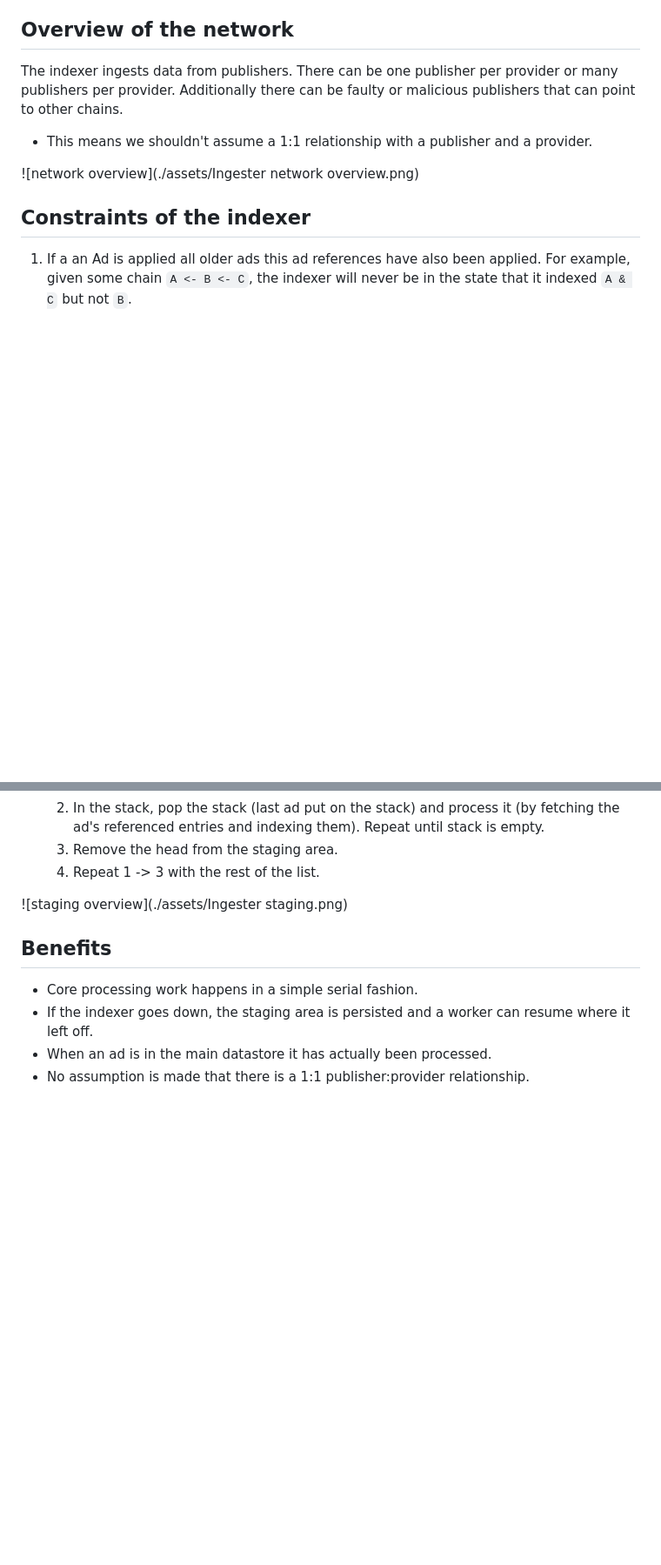
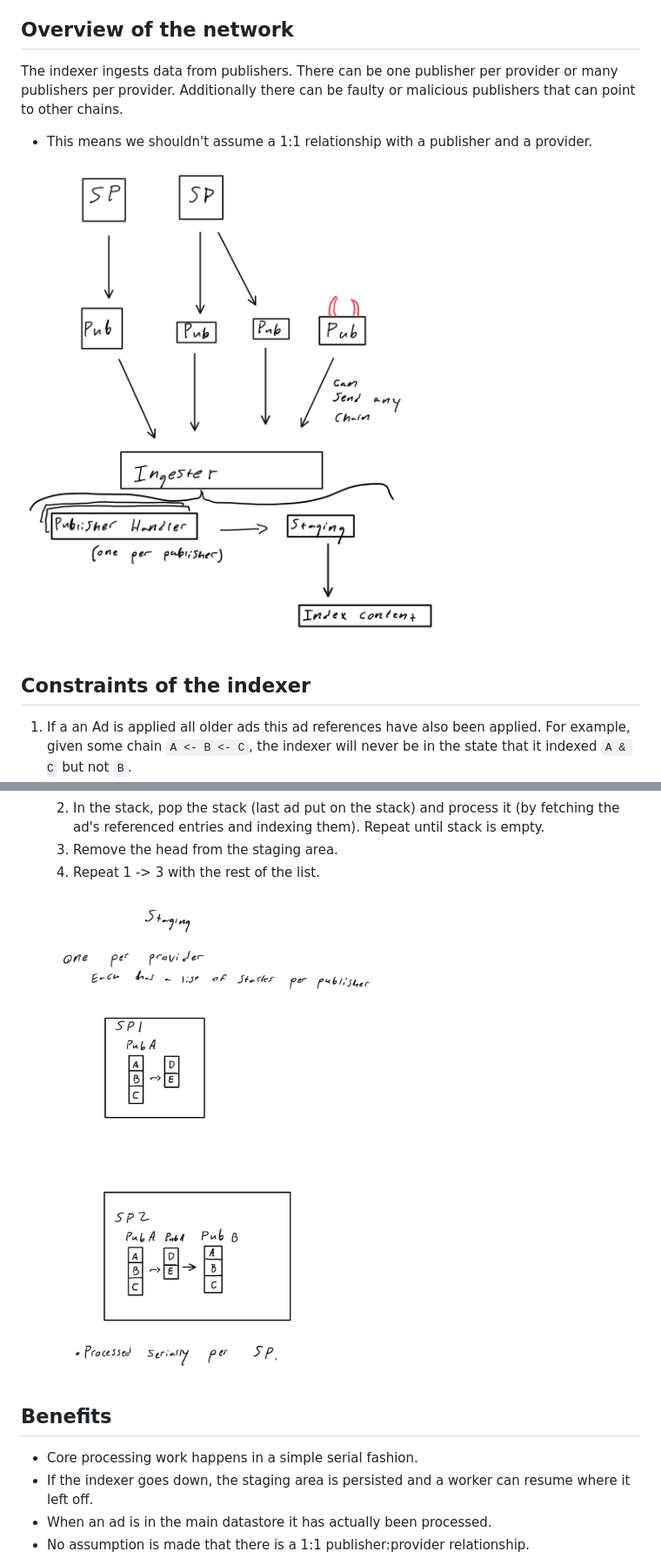
Before and after one commit to ipni/storetheindex, a Markdown page: doc/ingest-proposal.md, 2 parts joined by grey strips. Shown: that part at 87% size. Rendered like a GitHub page; pictures changed too: doc/assets/ingesterStaging.jpg (added); blank space fills up the shorter version.

Commit message:
Update Images

```diff
--- a/doc/ingest-proposal.md
+++ b/doc/ingest-proposal.md
@@ -22,7 +22,7 @@ malicious publishers that can point to other chains.
 * This means we shouldn't assume a 1:1 relationship with a publisher and a
 provider.
 
-![network overview](./assets/Ingester network overview.png)
+![network overview](./assets/ingesterNetworkOverview.png)
 
 
 ## Constraints of the indexer
@@ -67,7 +67,7 @@ provider.
    3. Remove the head from the staging area.
    4. Repeat 1 -> 3 with the rest of the list.
 
-![staging overview](./assets/Ingester staging.png)
+![staging overview](./assets/ingesterStaging.jpg)
 
 ## Benefits
 
```
Also changed, not shown: doc/assets/Ingester staging.png (deleted), doc/assets/ingesterNetworkOverview.png (renamed from doc/assets/Ingester network overview.png).
